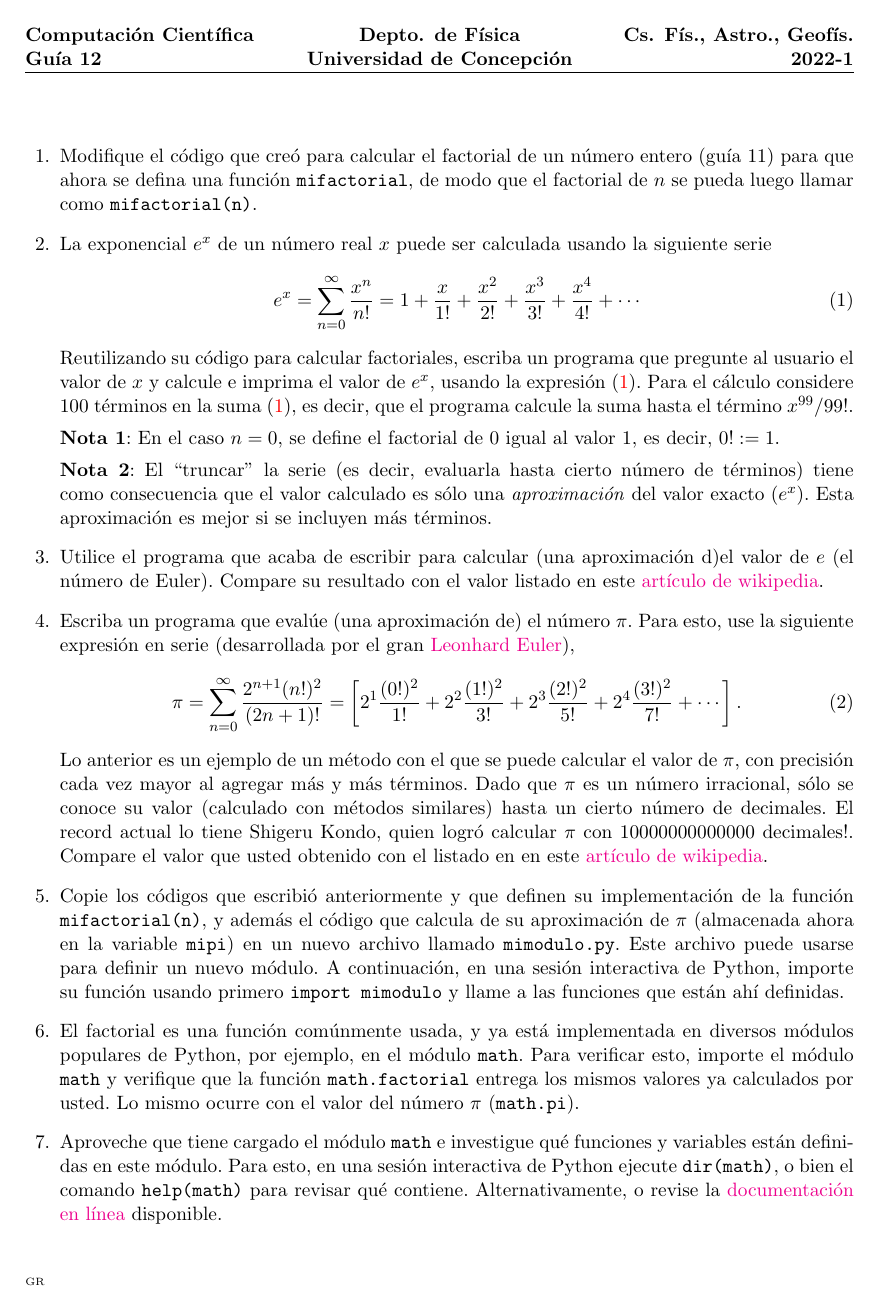
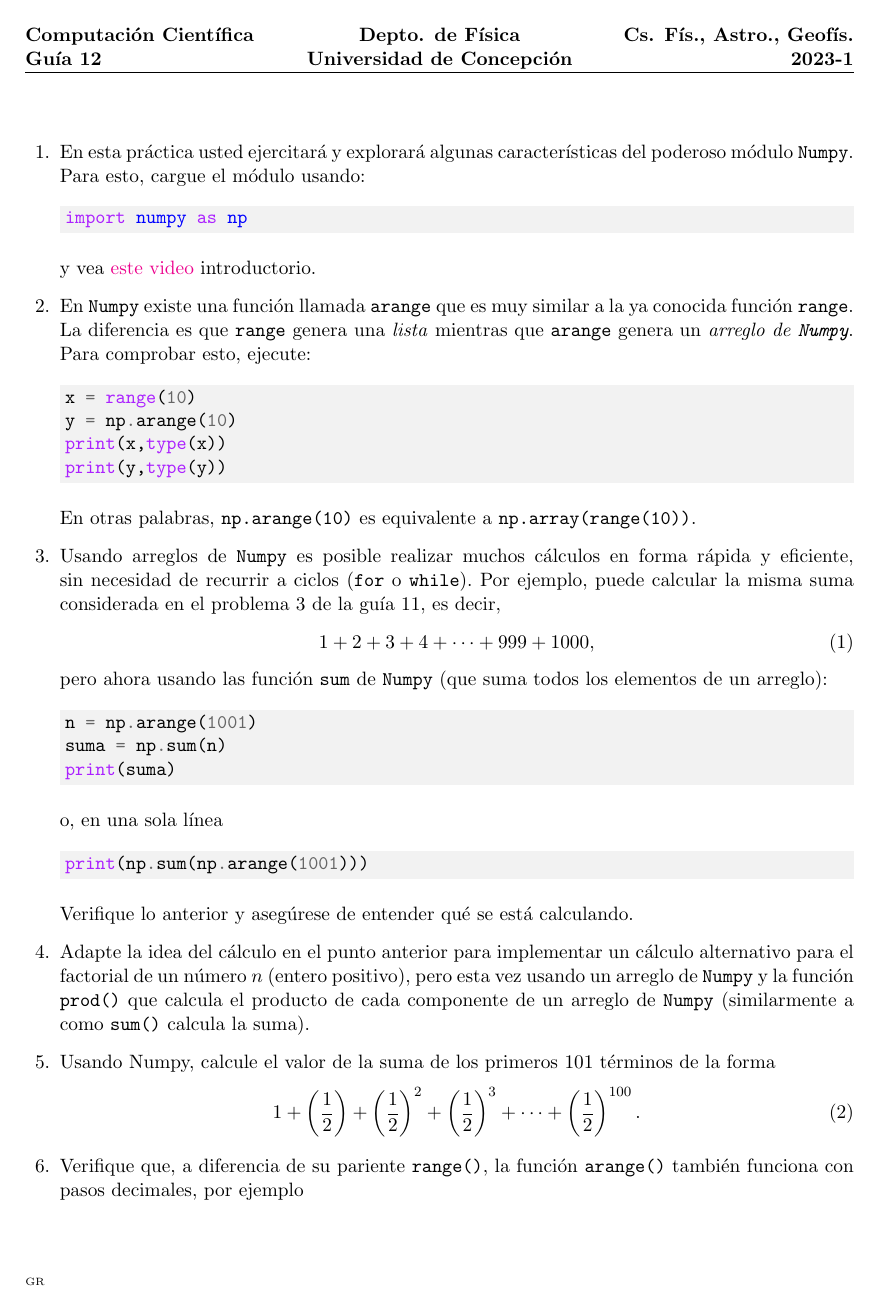
Before and after one commit to gfrubi/CC, a LaTeX problem sheet (guias/12/guia-12.tex): page 1 of 2. Compiled offline with pdfLaTeX.

Commit message:
version 2023

```diff
--- a/guias/12/guia-12.tex
+++ b/guias/12/guia-12.tex
@@ -1,7 +1,7 @@
 \documentclass[11pt]{exam}
-\usepackage[activeacute,spanish]{babel} % Permite el idioma espa\~nol.
+\usepackage[spanish]{babel} % Permite el idioma español.
 \usepackage[utf8]{inputenc}
-\usepackage{amsmath,epsfig}
+\usepackage{amsmath}
 \usepackage[colorlinks]{hyperref}
 
 \usepackage{minted}
@@ -15,17 +15,70 @@
 \begin{document}
 
 \firstpageheadrule
+%\firstpagefootrule
+%\firstpagefooter{}{Pagina \thepage\ de \pages}{}
 \runningheadrule
-\lhead{\bf\normalsize Computaci\'on Cient\'ifica\\ Gu\'ia 12}
-\rhead{\bf\normalsize Cs. F\'is., Astro., Geof\'is. \\ 2022-1}
-\chead{\bf\normalsize Depto. de F\'isica \\ Universidad de Concepci\'on}
+%\runningfootrule
+\lhead{\bf\normalsize Computación Científica\\ Guía 12}
+\rhead{\bf\normalsize Cs. Fís., Astro., Geofís. \\ 2023-1}
+\chead{\bf\normalsize Depto. de Física \\ Universidad de Concepción}
+%\rfoot{\thepage\ / pages}
 \cfoot{ }
 \lfoot{\tiny GR}
 \begin{flushleft}
 \vspace{0.2in}
-
+%\hbox to \textwidth{Nombre: \enspace \hrulefill}
+%Nombre : \\
 \vspace{0.25cm}
 \end{flushleft}
 %%%%%%%%%%%%%%%%%%%%%%%%%%%%%%%%%%%%%%%%%%
 
 \begin{questions}
+\item En esta práctica usted ejercitará y explorará algunas características del poderoso módulo \texttt{Numpy}. Para esto, cargue el módulo usando:
+
+\begin{minted}[bgcolor=bg]{python}
+import numpy as np
+\end{minted}
+
+y vea \href{https://udec.instructure.com/courses/40179/pages/numpy-01}{este video} introductorio.
+
+\item En \texttt{Numpy} existe una función llamada \texttt{arange} que es muy similar a la ya conocida función \texttt{range}. La diferencia es que \texttt{range} genera una \textit{lista} mientras que \texttt{arange} genera un \textit{arreglo de \texttt{Numpy}}. Para comprobar esto, ejecute:
+
+\begin{minted}[bgcolor=bg]{python}
+x = range(10)
+y = np.arange(10)
+print(x,type(x))
+print(y,type(y))
+\end{minted}
+
+En otras palabras, \texttt{np.arange(10)} es equivalente a \texttt{np.array(range(10))}.
+
+\item Usando arreglos de \texttt{Numpy} es posible realizar muchos cálculos en forma rápida y eficiente, sin necesidad de recurrir a ciclos (\texttt{for} o \texttt{while}). Por ejemplo, puede calcular la misma suma considerada en el problema 3 de la guía 11, es decir,
+\begin{equation}
+1 + 2 + 3 + 4  + \cdots + 999 + 1000,
+\end{equation}
+pero ahora usando las función \texttt{sum} de \texttt{Numpy} (que suma todos los elementos de un arreglo):
+
+\begin{minted}[bgcolor=bg]{python}
+n = np.arange(1001)
+suma = np.sum(n)
+print(suma)
+\end{minted}
+o, en una sola línea
+
+\begin{minted}[bgcolor=bg]{python}
+print(np.sum(np.arange(1001)))
+\end{minted}
+Verifique lo anterior y asegúrese de entender qué se está calculando.
+
+\item Adapte la idea del cálculo en el punto anterior para implementar un cálculo alternativo para el factorial de un número $n$ (entero positivo), pero esta vez usando un arreglo de \texttt{Numpy} y la función \texttt{prod()} que calcula el producto de cada componente de un arreglo de \texttt{Numpy} (similarmente a como \texttt{sum()} calcula la suma).
+
+\item Usando Numpy, calcule el valor de la suma de los primeros 101 términos de la forma
+\begin{equation}
+1+\left(\frac{1}{2}\right)+\left(\frac{1}{2}\right)^2+\left(\frac{1}{2}\right)^3+\dots +\left(\frac{1}{2}\right)^{100}.
+\end{equation}
+\item Verifique que, a diferencia de su pariente \texttt{range()}, la función \texttt{arange()} también funciona con pasos decimales, por ejemplo
+
+\begin{minted}[bgcolor=bg]{python}
+print(np.arange(1,10,0.3))
+\end{minted}
@@ -32,31 +117,2 @@
 
 
-\item Modifique el c'odigo que cre'o para calcular el factorial de un n'umero entero (gu'ia 11) para que ahora se defina una funci'on \texttt{mifactorial}, de modo que el factorial de $n$ se pueda luego llamar como \texttt{mifactorial(n)}.
-
-\item La exponencial $e^x$ de un n'umero real $x$ puede ser calculada usando la siguiente serie
-\begin{equation}\label{e}
-e^x = \sum_{n=0}^\infty \frac{x^n}{n!}=1 + \frac{x}{1!} + \frac{x^2}{2!} + \frac{x^3}{3!} + \frac{x^4}{4!} + \cdots
-\end{equation}
-Reutilizando su c'odigo para calcular factoriales, escriba un programa que pregunte al usuario el valor de $x$ y calcule e imprima el valor de $e^x$, usando la expresi'on \eqref{e}. Para el c'alculo considere 100 términos en la suma \eqref{e}, es decir, que el programa calcule la suma hasta el t'ermino $x^{99}/{99!}$.
-
-\textbf{Nota 1}: En el caso $n=0$, se define el factorial de $0$ igual al valor $1$, es decir, $0! :=1$.
-
-\textbf{Nota 2}: El ``truncar'' la serie (es decir, evaluarla hasta cierto n'umero de t'erminos) tiene como consecuencia que el valor calculado es s'olo una \textit{aproximaci'on} del valor exacto ($e^x$). Esta aproximaci'on es mejor si se incluyen m'as t'erminos.
-
-\item Utilice el programa que acaba de escribir para calcular (una aproximaci'on d)el valor de $e$ (el n\'umero de Euler). Compare su resultado con el valor listado en este \href{https://es.wikipedia.org/wiki/N\%C3\%BAmero_e}{art\'iculo de wikipedia}.
-
-\item Escriba un programa que eval'ue (una aproximaci'on de) el n'umero $\pi$. Para esto, use la siguiente expresi'on en serie (desarrollada por el gran \href{https://es.wikipedia.org/wiki/Leonhard_Euler}{Leonhard Euler}),
-\begin{equation}
-\pi = \sum_{n=0}^{\infty}\frac{2^{n+1}(n!)^2}{(2n+1)!}=\left[2^1\frac{(0!)^2}{1!} + 2^2\frac{(1!)^2}{3!} + 2^3\frac{(2!)^2}{5!} + 2^4 \frac{(3!)^2}{7!} + \cdots \right].
-\end{equation}
-Lo anterior es un ejemplo de un m'etodo con el que se puede calcular el valor de $\pi$, con precisi'on cada vez mayor al agregar m'as y m'as t'erminos. Dado que $\pi$ es un n'umero irracional, s'olo se conoce su valor (calculado con m'etodos similares) hasta un cierto n'umero de decimales. El record actual lo tiene Shigeru Kondo, quien logr'o calcular $\pi$ con $10 000 000 000 000$ decimales!. Compare el valor que usted obtenido con el listado en en este \href{https://es.wikipedia.org/wiki/N\%C3\%BAmero_pi}{art\'iculo de wikipedia}.
-
-\item Copie los códigos que escribió anteriormente y que definen su implementación de  la función \texttt{mifactorial(n)}, y además el código que calcula de su aproximación de $\pi$ (almacenada ahora en la variable \texttt{mipi}) en un nuevo archivo llamado \texttt{mimodulo.py}. Este archivo puede usarse para definir un nuevo módulo. A continuación, en una sesión interactiva de Python, importe su función usando primero \texttt{import mimodulo} y llame a las funciones que están ahí definidas.
-
-\item El factorial es una función comúnmente usada, y ya está implementada en diversos módulos populares de Python, por ejemplo, en el módulo \texttt{math}. Para verificar esto, importe el módulo \texttt{math} y verifique que la función \texttt{math.factorial} entrega los mismos valores ya calculados por usted. Lo mismo ocurre con el valor del número $\pi$ (\texttt{math.pi}).
-
-\item Aproveche que tiene cargado el módulo \texttt{math} e investigue qué funciones y variables están definidas en este módulo. Para esto, en una sesión interactiva de Python ejecute \texttt{dir(math)}, o bien el comando \texttt{help(math)} para revisar qué contiene. Alternativamente, o revise la \href{https://docs.python.org/3/library/math.html}{documentaci\'on en l\'inea} disponible.
-
-\item Una instalación típica de Python incluye los módulos de la ``\textit{librería estandar}'', con diversas herramientas para realizar una gran variedad de tareas en Python. Ver por ejemplo, \href{https://docs.python.org/es/3/library/index.html}{esta página} para breve introducción.
-
-\item En el módulo \texttt{glob} de la librería estándar está implementada la función \texttt{glob.glob}, que crea una \textit{lista} de los strings de los nombres de los archivos y/o carpetas disponibles en la carpeta del computador en la que se está ejecutando un programa. Para verificar esto, ejecute
```
Also changed, not shown: guias/12/guia-12.pdf, guias/12/guia-12.tex (66 more changed lines).
